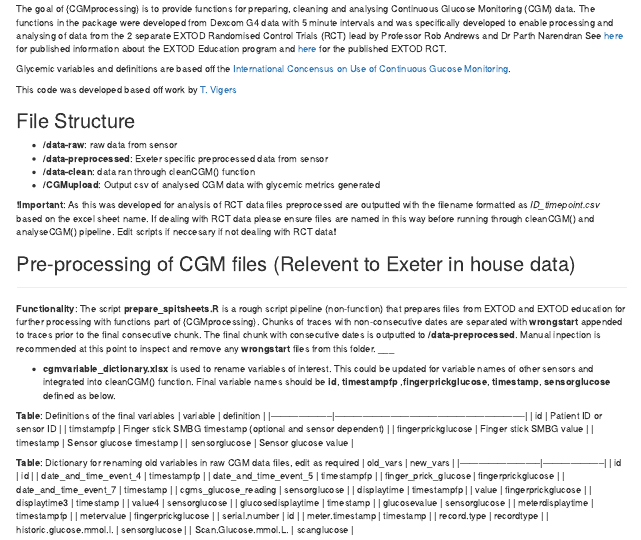
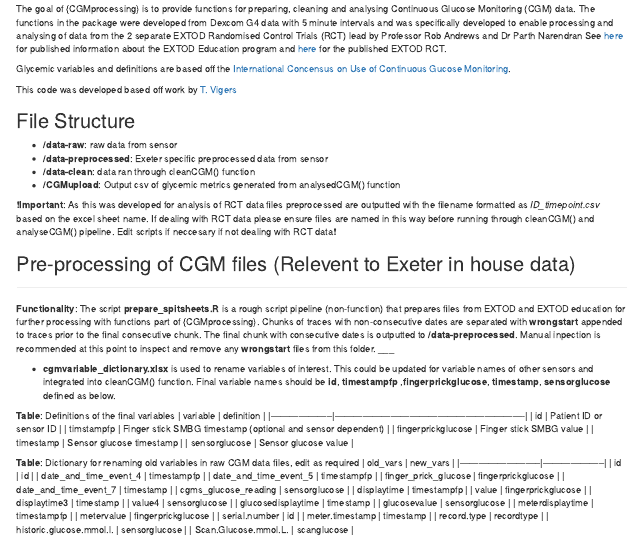
Before and after one commit to alicelouisejane/CGMprocessing, an R Markdown document (README.Rmd): the page in a window 1100 px wide, from its top. Rendered offline with R 4.5, knitr and Pandoc, with nearby package versions.

Commit message:
Update README.Rmd

```diff
--- a/README.Rmd
+++ b/README.Rmd
@@ -16,7 +16,7 @@ This code was developed based off work by [T. Vigers](https://journals.plos.org/
 - **/data-raw**: raw data from sensor
 - **/data-preprocessed**: Exeter specific preprocessed data from sensor
 - **/data-clean**: data ran through cleanCGM() function
-- **/CGMupload**: Output csv of analysed CGM data with glycemic metrics generated
+- **/CGMupload**: Output csv of glycemic metrics generated from analysedCGM() function
 
 ❗**Important**: As this was developed for analysis of RCT data files preprocessed are outputted with the filename formatted as _ID_timepoint.csv_ based on the excel sheet name. If dealing with RCT data please ensure files are named in this way before running through cleanCGM() and analyseCGM() pipeline. Edit scripts if neccesary if not dealing with RCT data❗
 
```
